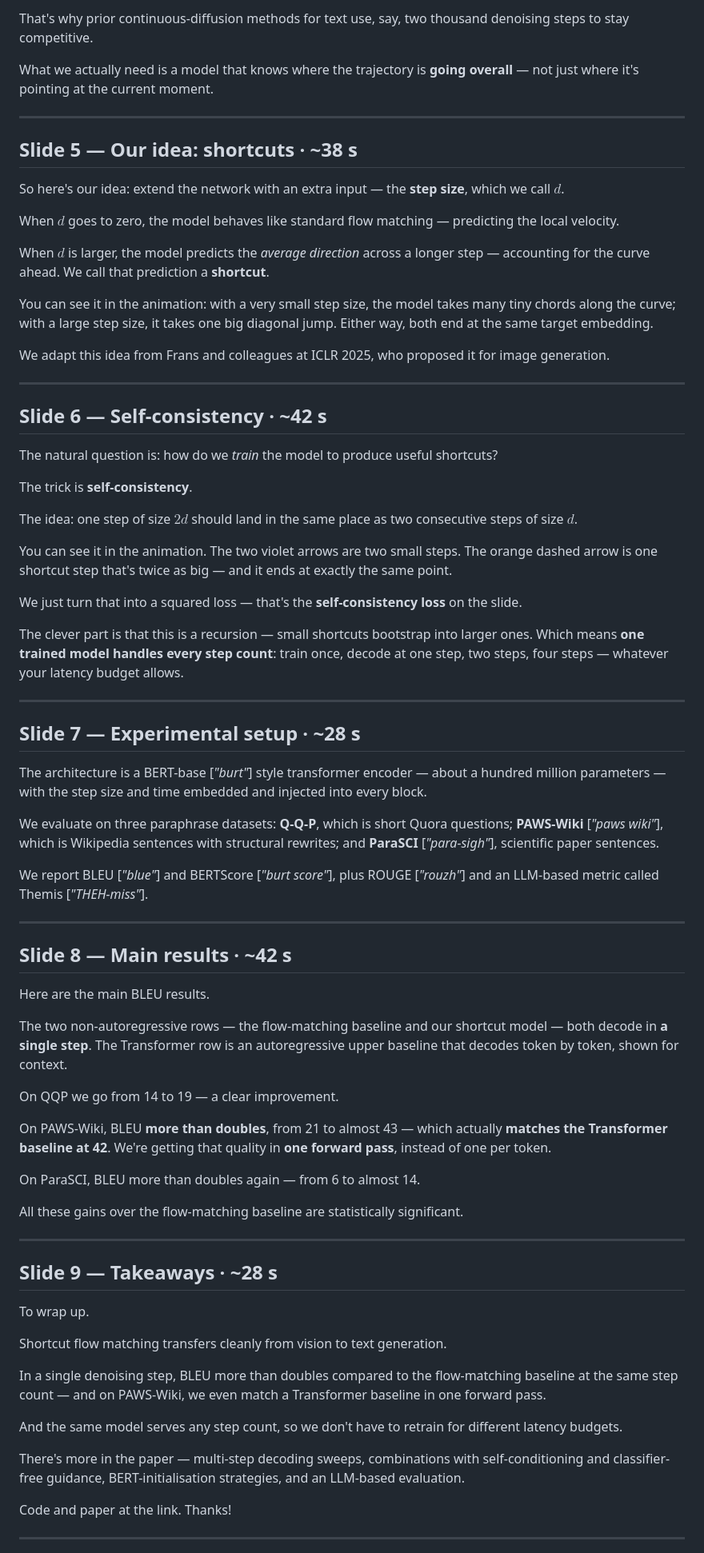
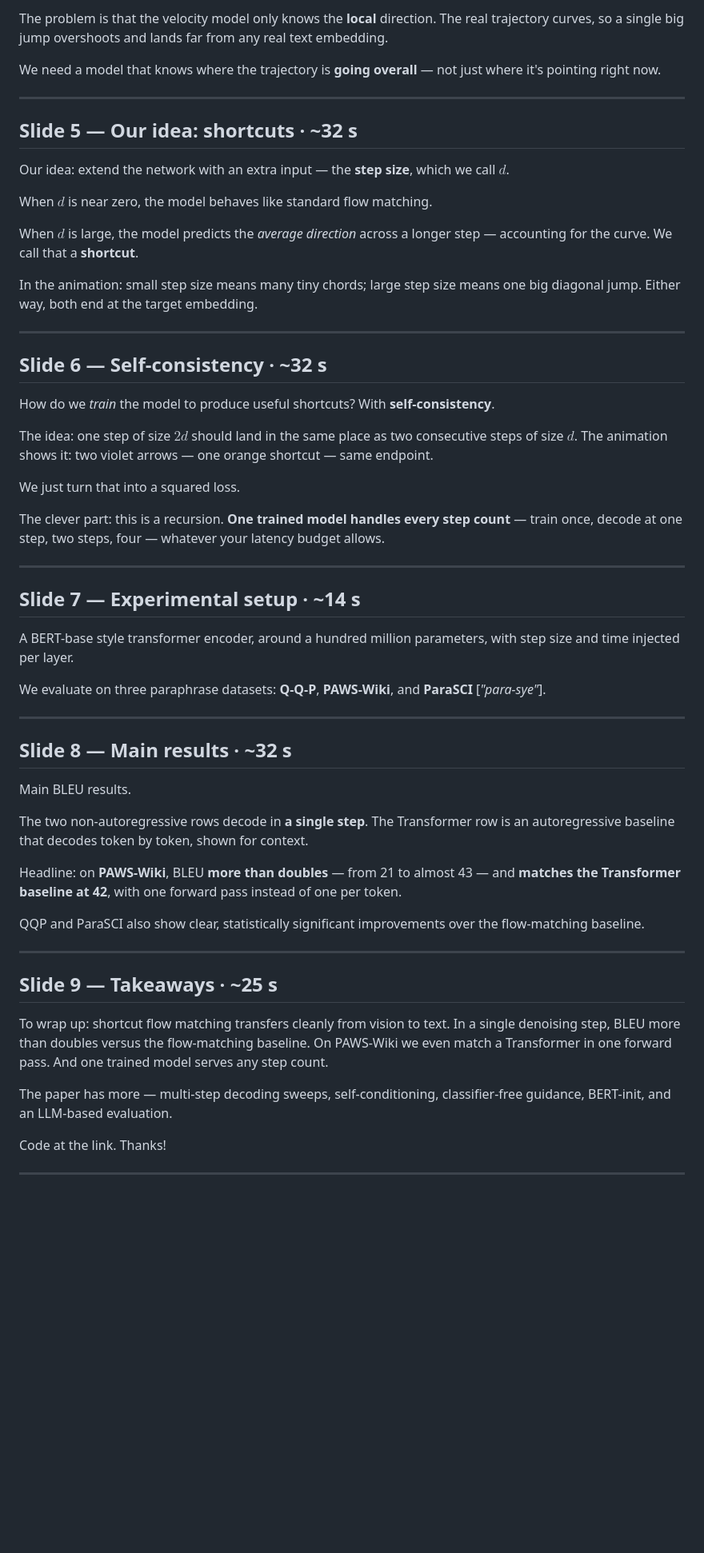
Before and after one commit to jwarczynski/ShortcutFM, a Markdown page: presentation/script.md, the part around one of its changes. Shown at 80% size. Rendered like a GitHub page; blank space fills up the shorter version.

Commit message:
presentation/script: aggressive trim to fit 5-min limit (was 8 min in first recording)

```diff
--- a/presentation/script.md
+++ b/presentation/script.md
@@ -63,79 +52,61 @@ In principle, you could decode in one step — start from noise, take one big ju
 
-That's why prior continuous-diffusion methods for text use, say, two thousand denoising steps to stay competitive.
+The problem is that the velocity model only knows the **local** direction. The real trajectory curves, so a single big jump overshoots and lands far from any real text embedding.
 
-What we actually need is a model that knows where the trajectory is **going overall** — not just where it's pointing at the current moment.
+We need a model that knows where the trajectory is **going overall** — not just where it's pointing right now.
 
 ---
 
-## Slide 5 — Our idea: shortcuts  ·  ~38 s
+## Slide 5 — Our idea: shortcuts  ·  ~32 s
 
-So here's our idea: extend the network with an extra input — the **step size**, which we call $d$.
+Our idea: extend the network with an extra input — the **step size**, which we call $d$.
 
-When $d$ goes to zero, the model behaves like standard flow matching — predicting the local velocity.
+When $d$ is near zero, the model behaves like standard flow matching.
 
-When $d$ is larger, the model predicts the *average direction* across a longer step — accounting for the curve ahead. We call that prediction a **shortcut**.
+When $d$ is large, the model predicts the *average direction* across a longer step — accounting for the curve. We call that a **shortcut**.
 
-You can see it in the animation: with a very small step size, the model takes many tiny chords along the curve; with a large step size, it takes one big diagonal jump. Either way, both end at the same target embedding.
-
-We adapt this idea from Frans and colleagues at ICLR 2025, who proposed it for image generation.
+In the animation: small step size means many tiny chords; large step size means one big diagonal jump. Either way, both end at the target embedding.
 
 ---
 
-## Slide 6 — Self-consistency  ·  ~42 s
+## Slide 6 — Self-consistency  ·  ~32 s
 
-The natural question is: how do we *train* the model to produce useful shortcuts?
+How do we *train* the model to produce useful shortcuts? With **self-consistency**.
 
-The trick is **self-consistency**.
+The idea: one step of size $2d$ should land in the same place as two consecutive steps of size $d$. The animation shows it: two violet arrows — one orange shortcut — same endpoint.
 
-The idea: one step of size $2d$ should land in the same place as two consecutive steps of size $d$.
+We just turn that into a squared loss.
 
-You can see it in the animation. The two violet arrows are two small steps. The orange dashed arrow is one shortcut step that's twice as big — and it ends at exactly the same point.
-
-We just turn that into a squared loss — that's the **self-consistency loss** on the slide.
-
-The clever part is that this is a recursion — small shortcuts bootstrap into larger ones. Which means **one trained model handles every step count**: train once, decode at one step, two steps, four steps — whatever your latency budget allows.
+The clever part: this is a recursion. **One trained model handles every step count** — train once, decode at one step, two steps, four — whatever your latency budget allows.
 
 ---
 
-## Slide 7 — Experimental setup  ·  ~28 s
+## Slide 7 — Experimental setup  ·  ~14 s
 
-The architecture is a BERT-base [*"burt"*] style transformer encoder — about a hundred million parameters — with the step size and time embedded and injected into every block.
+A BERT-base style transformer encoder, around a hundred million parameters, with step size and time injected per layer.
 
-We evaluate on three paraphrase datasets: **Q-Q-P**, which is short Quora questions; **PAWS-Wiki** [*"paws wiki"*], which is Wikipedia sentences with structural rewrites; and **ParaSCI** [*"para-sigh"*], scientific paper sentences.
-
-We report BLEU [*"blue"*] and BERTScore [*"burt score"*], plus ROUGE [*"rouzh"*] and an LLM-based metric called Themis [*"THEH-miss"*].
+We evaluate on three paraphrase datasets: **Q-Q-P**, **PAWS-Wiki**, and **ParaSCI** [*"para-sye"*].
 
 ---
 
-## Slide 8 — Main results  ·  ~42 s
+## Slide 8 — Main results  ·  ~32 s
 
-Here are the main BLEU results.
+Main BLEU results.
 
-The two non-autoregressive rows — the flow-matching baseline and our shortcut model — both decode in **a single step**. The Transformer row is an autoregressive upper baseline that decodes token by token, shown for context.
+The two non-autoregressive rows decode in **a single step**. The Transformer row is an autoregressive baseline that decodes token by token, shown for context.
 
-On QQP we go from 14 to 19 — a clear improvement.
+Headline: on **PAWS-Wiki**, BLEU **more than doubles** — from 21 to almost 43 — and **matches the Transformer baseline at 42**, with one forward pass instead of one per token.
 
-On PAWS-Wiki, BLEU **more than doubles**, from 21 to almost 43 — which actually **matches the Transformer baseline at 42**. We're getting that quality in **one forward pass**, instead of one per token.
-
-On ParaSCI, BLEU more than doubles again — from 6 to almost 14.
-
-All these gains over the flow-matching baseline are statistically significant.
+QQP and ParaSCI also show clear, statistically significant improvements over the flow-matching baseline.
 
 ---
 
-## Slide 9 — Takeaways  ·  ~28 s
+## Slide 9 — Takeaways  ·  ~25 s
 
-To wrap up.
+To wrap up: shortcut flow matching transfers cleanly from vision to text. In a single denoising step, BLEU more than doubles versus the flow-matching baseline. On PAWS-Wiki we even match a Transformer in one forward pass. And one trained model serves any step count.
 
-Shortcut flow matching transfers cleanly from vision to text generation.
+The paper has more — multi-step decoding sweeps, self-conditioning, classifier-free guidance, BERT-init, and an LLM-based evaluation.
 
-In a single denoising step, BLEU more than doubles compared to the flow-matching baseline at the same step count — and on PAWS-Wiki, we even match a Transformer baseline in one forward pass.
-
-And the same model serves any step count, so we don't have to retrain for different latency budgets.
-
-There's more in the paper — multi-step decoding sweeps, combinations with self-conditioning and classifier-free guidance, BERT-initialisation strategies, and an LLM-based evaluation.
-
-Code and paper at the link. Thanks!
+Code at the link. Thanks!
 
 ---
 
```
Also changed, not shown: other parts of presentation/script.md (+50 -49 lines).
